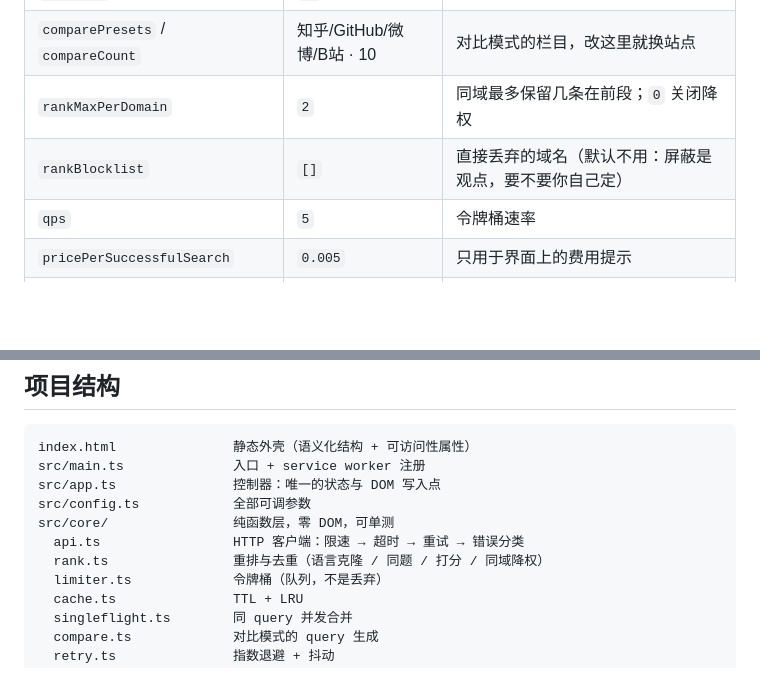
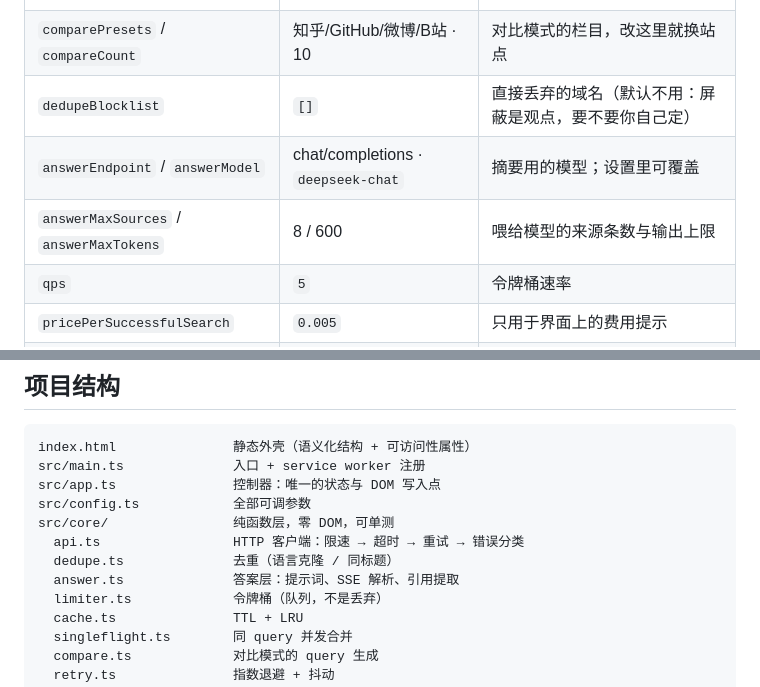
Before and after one commit to seeyouyousee/sift, a Markdown page: README.md, 2 parts joined by grey strips. Drawn GitHub-style; blank space fills up the shorter version.

```diff
--- a/README.md
+++ b/README.md
@@ -126,8 +142,9 @@ DEEPSEEK_API_KEY=sk-xxx node server/proxy.mjs --port 8787
 | `searchEndpoint` / `fetchEndpoint` | DeepSeek 官方 | 也可在「设置 → 搜索端点」临时覆盖（形态 B/C 用它） |
 | `maxCount` | `50` | 单次取回条数，也是分页的物理上限 |
 | `comparePresets` / `compareCount` | 知乎/GitHub/微博/B站 · 10 | 对比模式的栏目，改这里就换站点 |
-| `rankMaxPerDomain` | `2` | 同域最多保留几条在前段；`0` 关闭降权 |
-| `rankBlocklist` | `[]` | 直接丢弃的域名（默认不用：屏蔽是观点，要不要你自己定） |
+| `dedupeBlocklist` | `[]` | 直接丢弃的域名（默认不用：屏蔽是观点，要不要你自己定） |
+| `answerEndpoint` / `answerModel` | chat/completions · `deepseek-chat` | 摘要用的模型；设置里可覆盖 |
+| `answerMaxSources` / `answerMaxTokens` | 8 / 600 | 喂给模型的来源条数与输出上限 |
 | `qps` | `5` | 令牌桶速率 |
 | `pricePerSuccessfulSearch` | `0.005` | 只用于界面上的费用提示 |
 | `cacheTtlMs` / `cacheMaxEntries` | 10 分钟 / 60 条 | 客户端缓存 |
@@ -143,7 +160,8 @@ src/app.ts               控制器：唯一的状态与 DOM 写入点
 src/config.ts            全部可调参数
 src/core/                纯函数层，零 DOM，可单测
   api.ts                 HTTP 客户端：限速 → 超时 → 重试 → 错误分类
-  rank.ts                重排与去重（语言克隆 / 同题 / 打分 / 同域降权）
+  dedupe.ts              去重（语言克隆 / 同标题）
+  answer.ts              答案层：提示词、SSE 解析、引用提取
   limiter.ts             令牌桶（队列，不是丢弃）
   cache.ts               TTL + LRU
   singleflight.ts        同 query 并发合并
```
Also changed, not shown: other parts of README.md (+45 -28 lines), docs/ARCHITECTURE.md (+41 -16 lines), docs/screenshot-compare.png, docs/screenshot-desktop.png, docs/screenshot-light.png, docs/screenshot-mobile.png, 12 other files.
